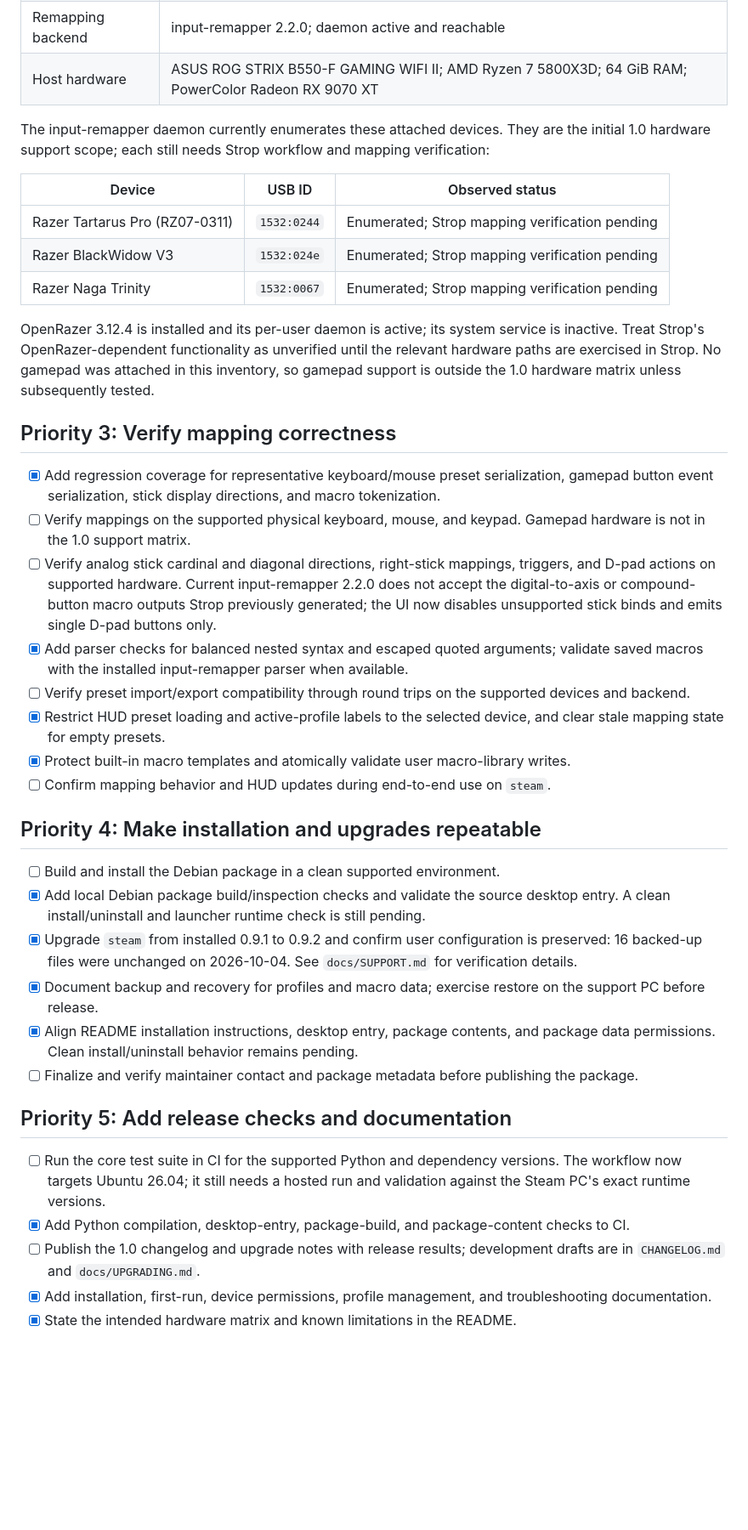
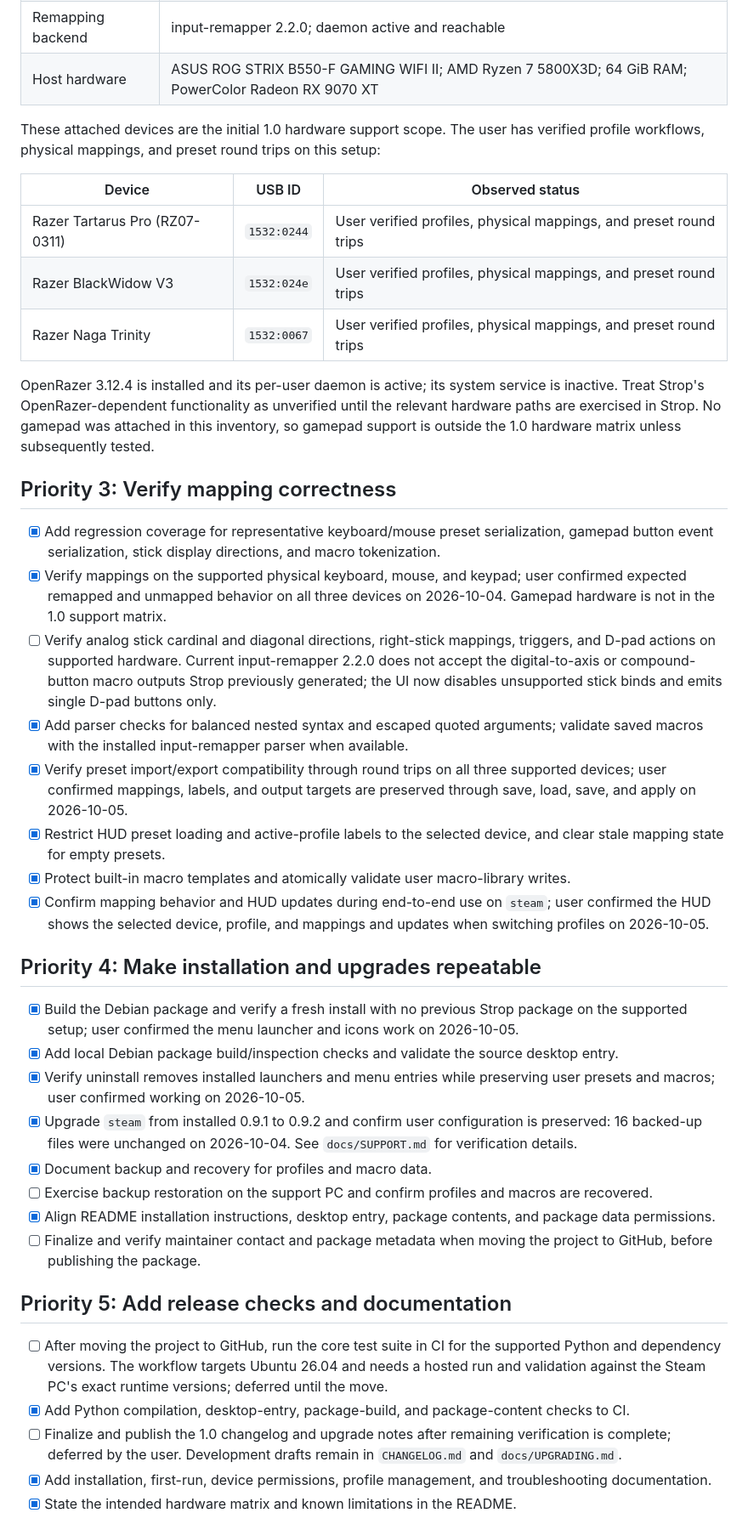
Before and after one commit to dedmo399/strop, a Markdown page: ROADMAP_1.0.md, the part around one of its changes. Shown at 85% size. Rendered like a GitHub page; blank space fills up the shorter version.

```diff
--- a/ROADMAP_1.0.md
+++ b/ROADMAP_1.0.md
@@ -39,41 +39,43 @@ Strop 1.0 will officially support only the Steam PC configuration below. Other L
 | Remapping backend | input-remapper 2.2.0; daemon active and reachable |
 | Host hardware | ASUS ROG STRIX B550-F GAMING WIFI II; AMD Ryzen 7 5800X3D; 64 GiB RAM; PowerColor Radeon RX 9070 XT |
 
-The input-remapper daemon currently enumerates these attached devices. They are the initial 1.0 hardware support scope; each still needs Strop workflow and mapping verification:
+These attached devices are the initial 1.0 hardware support scope. The user has verified profile workflows, physical mappings, and preset round trips on this setup:
 
 | Device | USB ID | Observed status |
 | --- | --- | --- |
-| Razer Tartarus Pro (RZ07-0311) | `1532:0244` | Enumerated; Strop mapping verification pending |
-| Razer BlackWidow V3 | `1532:024e` | Enumerated; Strop mapping verification pending |
-| Razer Naga Trinity | `1532:0067` | Enumerated; Strop mapping verification pending |
+| Razer Tartarus Pro (RZ07-0311) | `1532:0244` | User verified profiles, physical mappings, and preset round trips |
+| Razer BlackWidow V3 | `1532:024e` | User verified profiles, physical mappings, and preset round trips |
+| Razer Naga Trinity | `1532:0067` | User verified profiles, physical mappings, and preset round trips |
 
 OpenRazer 3.12.4 is installed and its per-user daemon is active; its system service is inactive. Treat Strop's OpenRazer-dependent functionality as unverified until the relevant hardware paths are exercised in Strop. No gamepad was attached in this inventory, so gamepad support is outside the 1.0 hardware matrix unless subsequently tested.
 
 ## Priority 3: Verify mapping correctness
 
 - [x] Add regression coverage for representative keyboard/mouse preset serialization, gamepad button event serialization, stick display directions, and macro tokenization.
-- [ ] Verify mappings on the supported physical keyboard, mouse, and keypad. Gamepad hardware is not in the 1.0 support matrix.
+- [x] Verify mappings on the supported physical keyboard, mouse, and keypad; user confirmed expected remapped and unmapped behavior on all three devices on 2026-10-04. Gamepad hardware is not in the 1.0 support matrix.
 - [ ] Verify analog stick cardinal and diagonal directions, right-stick mappings, triggers, and D-pad actions on supported hardware. Current input-remapper 2.2.0 does not accept the digital-to-axis or compound-button macro outputs Strop previously generated; the UI now disables unsupported stick binds and emits single D-pad buttons only.
 - [x] Add parser checks for balanced nested syntax and escaped quoted arguments; validate saved macros with the installed input-remapper parser when available.
-- [ ] Verify preset import/export compatibility through round trips on the supported devices and backend.
+- [x] Verify preset import/export compatibility through round trips on all three supported devices; user confirmed mappings, labels, and output targets are preserved through save, load, save, and apply on 2026-10-05.
 - [x] Restrict HUD preset loading and active-profile labels to the selected device, and clear stale mapping state for empty presets.
 - [x] Protect built-in macro templates and atomically validate user macro-library writes.
-- [ ] Confirm mapping behavior and HUD updates during end-to-end use on `steam`.
+- [x] Confirm mapping behavior and HUD updates during end-to-end use on `steam`; user confirmed the HUD shows the selected device, profile, and mappings and updates when switching profiles on 2026-10-05.
 
 ## Priority 4: Make installation and upgrades repeatable
 
-- [ ] Build and install the Debian package in a clean supported environment.
-- [x] Add local Debian package build/inspection checks and validate the source desktop entry. A clean install/uninstall and launcher runtime check is still pending.
+- [x] Build the Debian package and verify a fresh install with no previous Strop package on the supported setup; user confirmed the menu launcher and icons work on 2026-10-05.
+- [x] Add local Debian package build/inspection checks and validate the source desktop entry.
+- [x] Verify uninstall removes installed launchers and menu entries while preserving user presets and macros; user confirmed working on 2026-10-05.
 - [x] Upgrade `steam` from installed 0.9.1 to 0.9.2 and confirm user configuration is preserved: 16 backed-up files were unchanged on 2026-10-04. See `docs/SUPPORT.md` for verification details.
-- [x] Document backup and recovery for profiles and macro data; exercise restore on the support PC before release.
-- [x] Align README installation instructions, desktop entry, package contents, and package data permissions. Clean install/uninstall behavior remains pending.
-- [ ] Finalize and verify maintainer contact and package metadata before publishing the package.
+- [x] Document backup and recovery for profiles and macro data.
+- [ ] Exercise backup restoration on the support PC and confirm profiles and macros are recovered.
+- [x] Align README installation instructions, desktop entry, package contents, and package data permissions.
+- [ ] Finalize and verify maintainer contact and package metadata when moving the project to GitHub, before publishing the package.
 
 ## Priority 5: Add release checks and documentation
 
-- [ ] Run the core test suite in CI for the supported Python and dependency versions. The workflow now targets Ubuntu 26.04; it still needs a hosted run and validation against the Steam PC's exact runtime versions.
+- [ ] After moving the project to GitHub, run the core test suite in CI for the supported Python and dependency versions. The workflow targets Ubuntu 26.04 and needs a hosted run and validation against the Steam PC's exact runtime versions; deferred until the move.
 - [x] Add Python compilation, desktop-entry, package-build, and package-content checks to CI.
-- [ ] Publish the 1.0 changelog and upgrade notes with release results; development drafts are in `CHANGELOG.md` and `docs/UPGRADING.md`.
+- [ ] Finalize and publish the 1.0 changelog and upgrade notes after remaining verification is complete; deferred by the user. Development drafts remain in `CHANGELOG.md` and `docs/UPGRADING.md`.
 - [x] Add installation, first-run, device permissions, profile management, and troubleshooting documentation.
 - [x] State the intended hardware matrix and known limitations in the README.
 
```
Also changed, not shown: other parts of ROADMAP_1.0.md (+2 -2 lines), docs/SUPPORT.md (+20 -6 lines).
